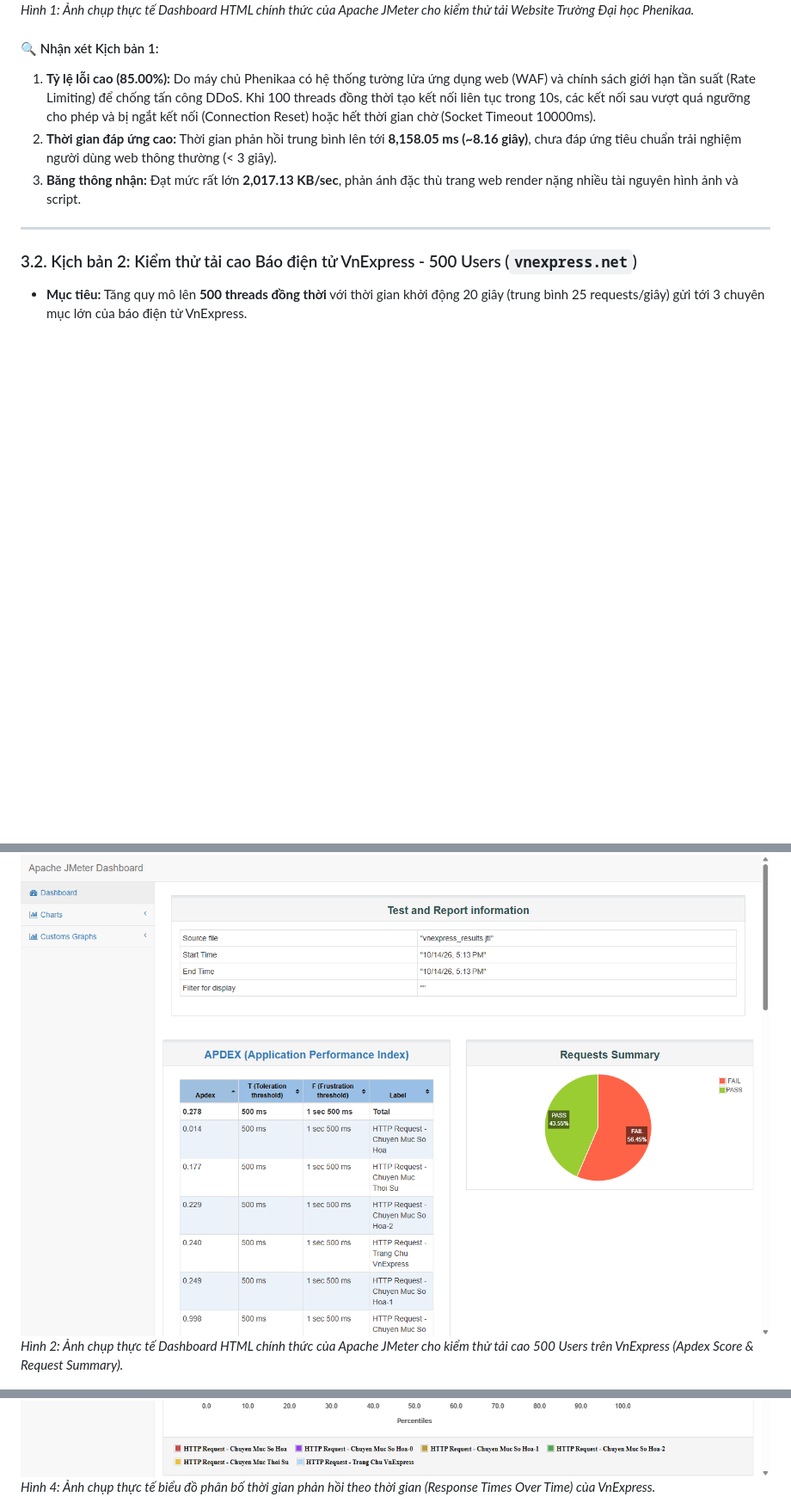
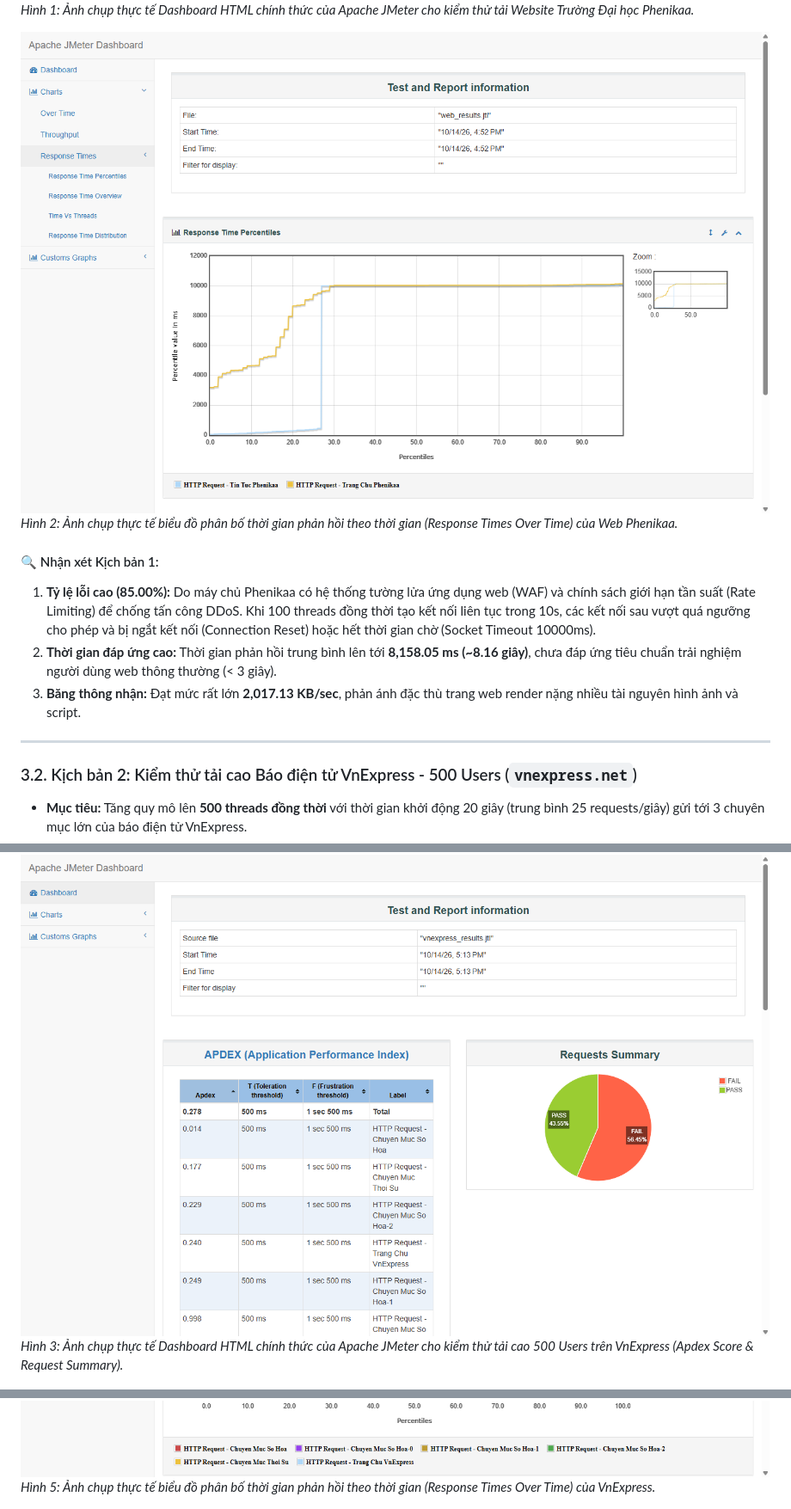
Before and after one commit to Dooty26/JMeter, a Markdown page: README.md, 3 parts joined by grey strips. Shown: that part at 86% size. GitHub-like rendering; pictures changed too: images/08_web_phenikaa_response_times_chart.png (added); blank space fills up the shorter version.

```diff
--- a/README.md
+++ b/README.md
@@ -81,6 +81,9 @@ Hệ thống kiểm thử được tổ chức thành 3 tệp kịch bản kiể
 ![Báo cáo Dashboard HTML Web Phenikaa](images/04_web_phenikaa_html_dashboard.png)
 *Hình 1: Ảnh chụp thực tế Dashboard HTML chính thức của Apache JMeter cho kiểm thử tải Website Trường Đại học Phenikaa.*
 
+![Biểu đồ Response Times Over Time Web Phenikaa](images/08_web_phenikaa_response_times_chart.png)
+*Hình 2: Ảnh chụp thực tế biểu đồ phân bố thời gian phản hồi theo thời gian (Response Times Over Time) của Web Phenikaa.*
+
 #### 🔍 Nhận xét Kịch bản 1:
 1. **Tỷ lệ lỗi cao (85.00%):** Do máy chủ Phenikaa có hệ thống tường lửa ứng dụng web (WAF) và chính sách giới hạn tần suất (Rate Limiting) để chống tấn công DDoS. Khi 100 threads đồng thời tạo kết nối liên tục trong 10s, các kết nối sau vượt quá ngưỡng cho phép và bị ngắt kết nối (Connection Reset) hoặc hết thời gian chờ (Socket Timeout 10000ms).
 2. **Thời gian đáp ứng cao:** Thời gian phản hồi trung bình lên tới **8,158.05 ms (~8.16 giây)**, chưa đáp ứng tiêu chuẩn trải nghiệm người dùng web thông thường (< 3 giây).
@@ -100,6 +103,6 @@ Hệ thống kiểm thử được tổ chức thành 3 tệp kịch bản kiể
 | **TỔNG CỘNG (TOTAL)** | **4,496** | **368.21** | **240.0** | **774.0** | **1,115.3** | **1,757.0** | **10** | **1,994** | **56.45%** | **208.17 /s** | **2,960.79** |
 
 ![Dashboard tổng quan VnExpress 500 Users](images/01_vnexpress_html_dashboard.png)
-*Hình 2: Ảnh chụp thực tế Dashboard HTML chính thức của Apache JMeter cho kiểm thử tải cao 500 Users trên VnExpress (Apdex Score & Request Summary).*
+*Hình 3: Ảnh chụp thực tế Dashboard HTML chính thức của Apache JMeter cho kiểm thử tải cao 500 Users trên VnExpress (Apdex Score & Request Summary).*
 
 ![Bảng thống kê chi tiết Statistics Table VnExpress](images/02_vnexpress_statistics_table.png)
@@ -107,5 +110,5 @@ Hệ thống kiểm thử được tổ chức thành 3 tệp kịch bản kiể
 
 ![Biểu đồ Response Times Over Time VnExpress](images/05_vnexpress_response_times_chart.png)
-*Hình 4: Ảnh chụp thực tế biểu đồ phân bố thời gian phản hồi theo thời gian (Response Times Over Time) của VnExpress.*
+*Hình 5: Ảnh chụp thực tế biểu đồ phân bố thời gian phản hồi theo thời gian (Response Times Over Time) của VnExpress.*
 
 ![Biểu đồ Throughput Hits per Second VnExpress](images/06_vnexpress_throughput_chart.png)
```
Also changed, not shown: other parts of README.md (+11 -6 lines), images/09_api_throughput_chart.png (added).
